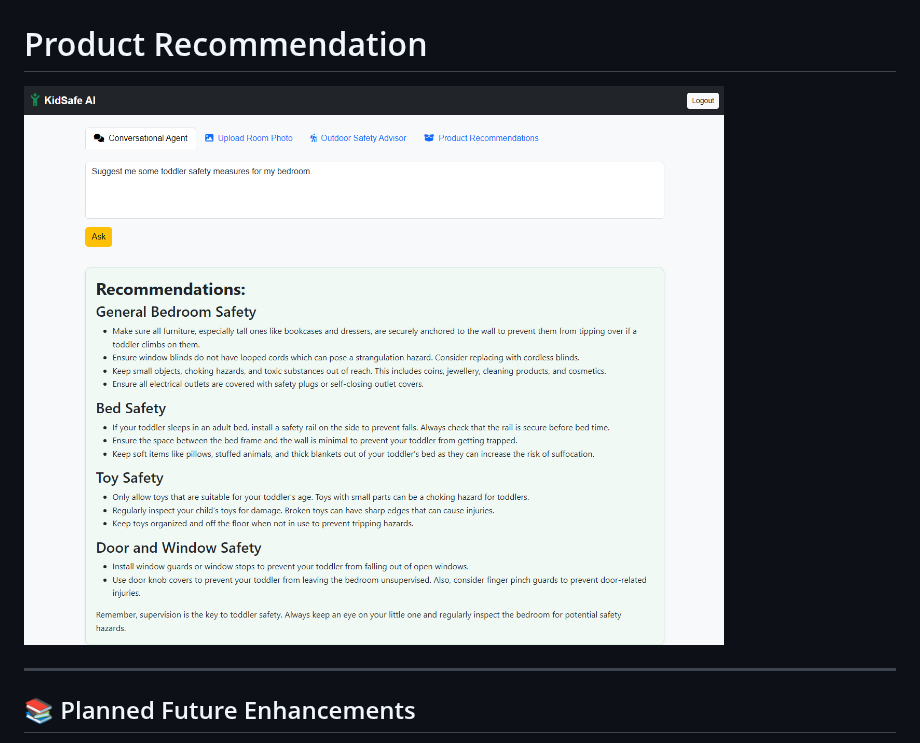
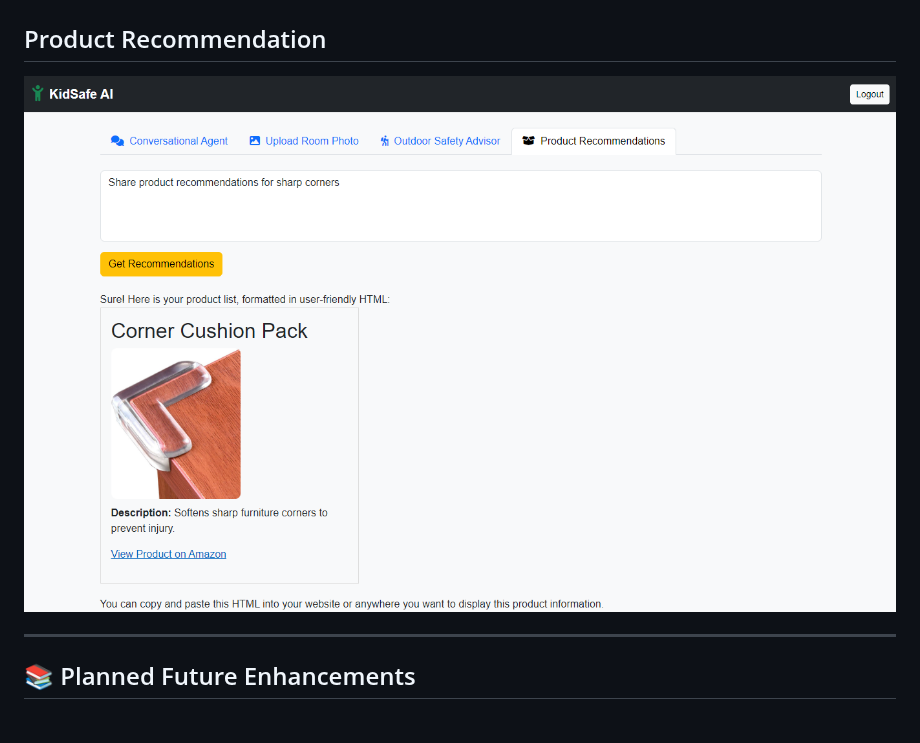
Before and after one commit to edurelated2021/kid-safe-home, a Markdown page: README.md, the part around one of its changes. Drawn GitHub-style.

```diff
--- a/README.md
+++ b/README.md
@@ -168,7 +168,7 @@ Enter user as "admin" and credential as "admin123" to login to the dashboard scr
 ![Outdoor Safety](docs/images/outdoor_safety.png?raw=true)
 
-# Product Recommendation
-![Product Recommendation](docs/images/conversational_agent.png?raw=true)
+## Product Recommendation
+![Product Recommendation](docs/images/product_recommendation.png?raw=true)
 
 ---
 ## 📚 Planned Future Enhancements
```
Also changed, not shown: other parts of README.md (+5 -5 lines).
